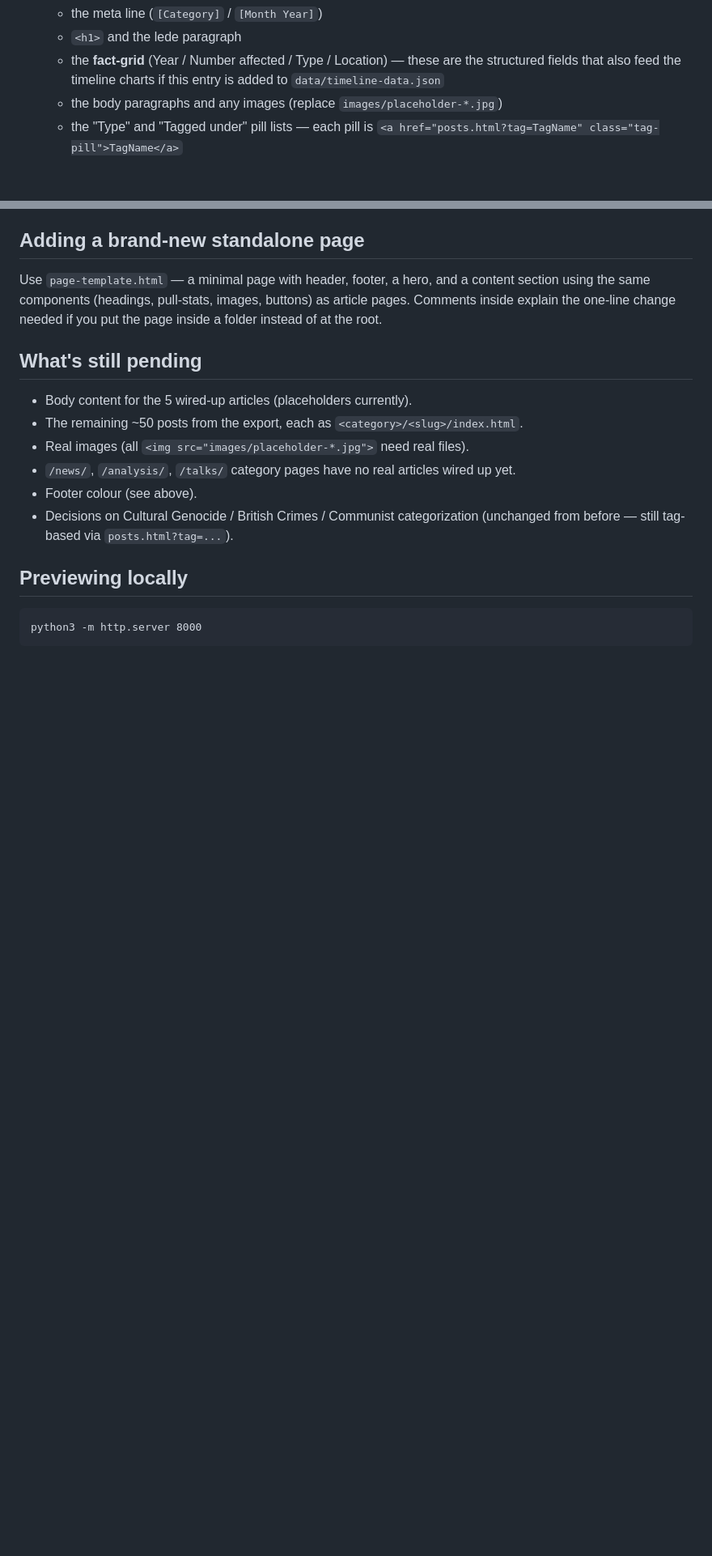
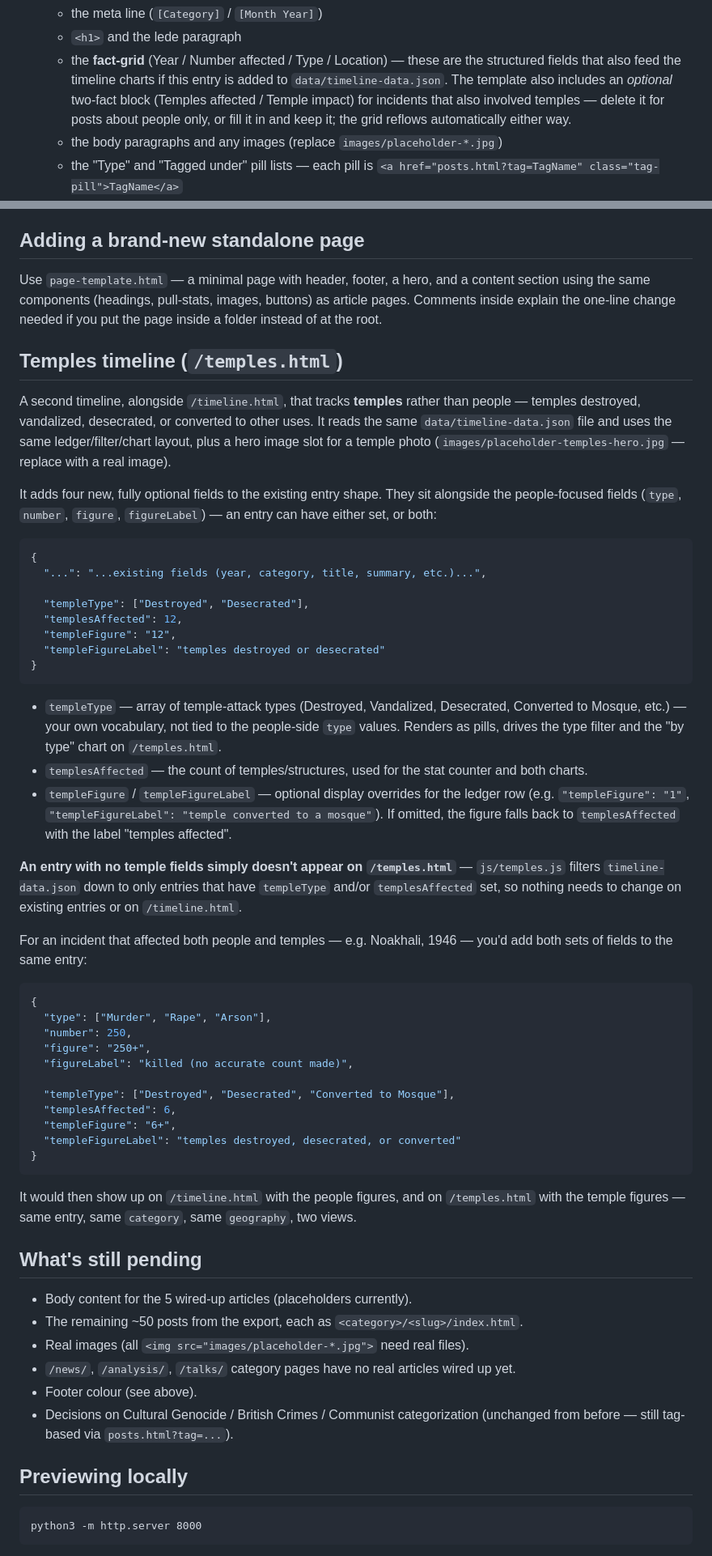
Before and after one commit to agarwalarti/hindugenocide, a Markdown page: README.md, 2 parts joined by grey strips. Shown at 81% size. Rendered like a GitHub page; blank space fills up the shorter version.

Commit message:
updated readme for new template

````diff
--- a/README.md
+++ b/README.md
@@ -91,7 +91,11 @@ on any `<body>` tag.
    - `<h1>` and the lede paragraph
    - the **fact-grid** (Year / Number affected / Type / Location) — these
      are the structured fields that also feed the timeline charts if this
-     entry is added to `data/timeline-data.json`
+     entry is added to `data/timeline-data.json`. The template also
+     includes an *optional* two-fact block (Temples affected / Temple
+     impact) for incidents that also involved temples — delete it for
+     posts about people only, or fill it in and keep it; the grid reflows
+     automatically either way.
    - the body paragraphs and any images (replace
      `images/placeholder-*.jpg`)
    - the "Type" and "Tagged under" pill lists — each pill is
@@ -109,6 +113,67 @@ Use `page-template.html` — a minimal page with header, footer, a hero, and
 a content section using the same components (headings, pull-stats,
 images, buttons) as article pages. Comments inside explain the one-line
 change needed if you put the page inside a folder instead of at the root.
+
+## Temples timeline (`/temples.html`)
+
+A second timeline, alongside `/timeline.html`, that tracks **temples**
+rather than people — temples destroyed, vandalized, desecrated, or
+converted to other uses. It reads the same `data/timeline-data.json` file
+and uses the same ledger/filter/chart layout, plus a hero image slot for a
+temple photo (`images/placeholder-temples-hero.jpg` — replace with a real
+image).
+
+It adds four new, fully optional fields to the existing entry shape. They
+sit alongside the people-focused fields (`type`, `number`, `figure`,
+`figureLabel`) — an entry can have either set, or both:
+
+```json
+{
+  "...": "...existing fields (year, category, title, summary, etc.)...",
+
+  "templeType": ["Destroyed", "Desecrated"],
+  "templesAffected": 12,
+  "templeFigure": "12",
+  "templeFigureLabel": "temples destroyed or desecrated"
+}
+```
+
+- `templeType` — array of temple-attack types (Destroyed, Vandalized,
+  Desecrated, Converted to Mosque, etc.) — your own vocabulary, not tied to
+  the people-side `type` values. Renders as pills, drives the type filter
+  and the "by type" chart on `/temples.html`.
+- `templesAffected` — the count of temples/structures, used for the stat
+  counter and both charts.
+- `templeFigure` / `templeFigureLabel` — optional display overrides for the
+  ledger row (e.g. `"templeFigure": "1"`, `"templeFigureLabel": "temple
+  converted to a mosque"`). If omitted, the figure falls back to
+  `templesAffected` with the label "temples affected".
+
+**An entry with no temple fields simply doesn't appear on
+`/temples.html`** — `js/temples.js` filters `timeline-data.json` down to
+only entries that have `templeType` and/or `templesAffected` set, so
+nothing needs to change on existing entries or on `/timeline.html`.
+
+For an incident that affected both people and temples — e.g. Noakhali,
+1946 — you'd add both sets of fields to the same entry:
+
+```json
+{
+  "type": ["Murder", "Rape", "Arson"],
+  "number": 250,
+  "figure": "250+",
+  "figureLabel": "killed (no accurate count made)",
+
+  "templeType": ["Destroyed", "Desecrated", "Converted to Mosque"],
+  "templesAffected": 6,
+  "templeFigure": "6+",
+  "templeFigureLabel": "temples destroyed, desecrated, or converted"
+}
+```
+
+It would then show up on `/timeline.html` with the people figures, and on
+`/temples.html` with the temple figures — same entry, same `category`,
+same `geography`, two views.
 
 ## What's still pending
 
````
